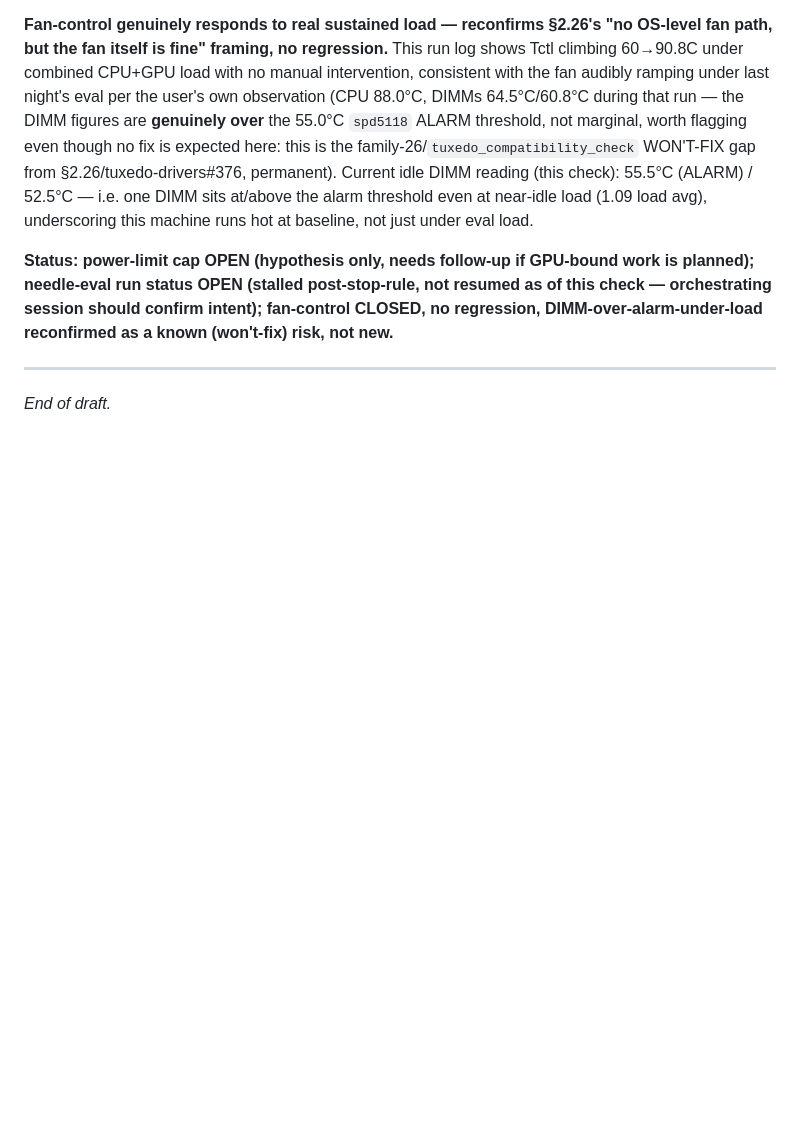
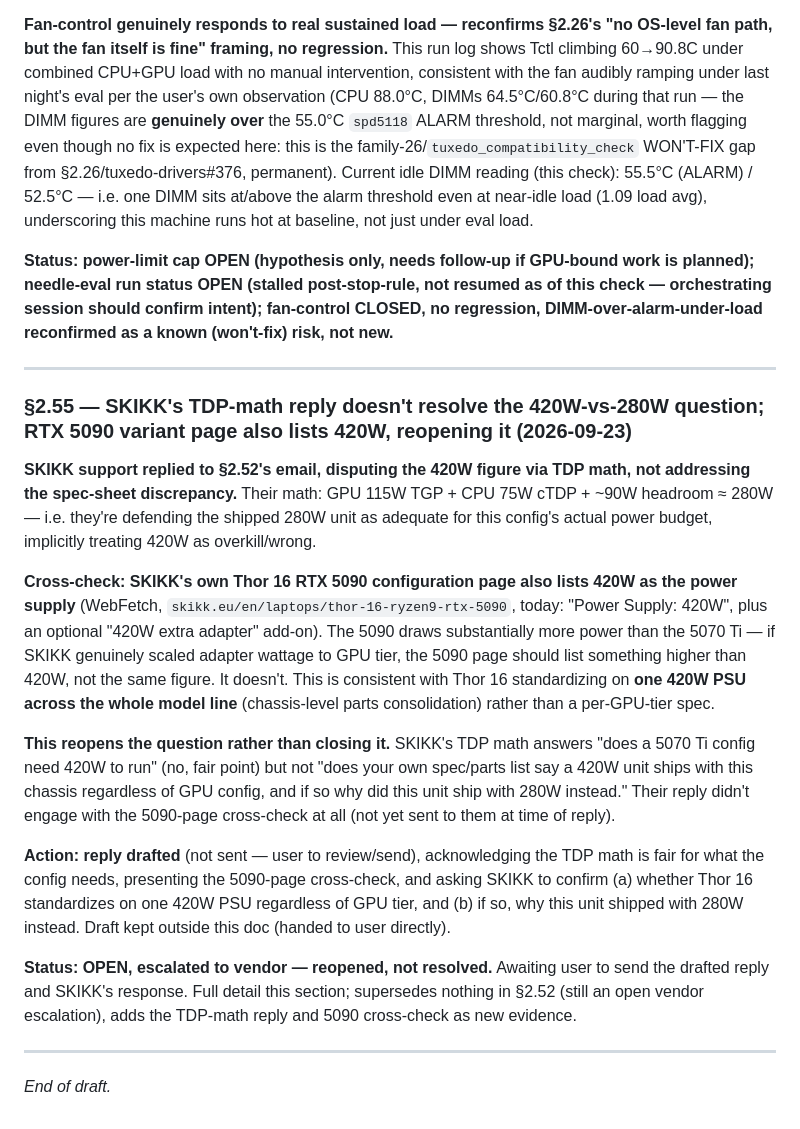
Before and after one commit to kaybenleroll/random_llm_projects, a Markdown page: system_queries/doc/skikk-thor-history.md, the part around the change. Drawn GitHub-style; blank space fills up the shorter version.

Commit message:
docs(skikk-thor): log §2.55 — SKIKK reply reopens PSU-spec question, reply drafted
SKIKK's TDP-math reply defends 280W as adequate for the 5070 Ti config's
power budget, but their RTX 5090 Thor 16 page also lists 420W - inconsistent
with per-tier PSU sizing and consistent with a single standardized 420W PSU
across the model line. Reopens rather than resolves the §2.52 escalation.
Reply drafted for user review/send (not transmitted by this session).

```diff
--- a/system_queries/doc/skikk-thor-history.md
+++ b/system_queries/doc/skikk-thor-history.md
@@ -1128,4 +1128,18 @@ Cannot currently distinguish these — both are plausible given available eviden
 
 ---
 
+### §2.55 — SKIKK's TDP-math reply doesn't resolve the 420W-vs-280W question; RTX 5090 variant page also lists 420W, reopening it (2026-09-23)
+
+**SKIKK support replied to §2.52's email, disputing the 420W figure via TDP math, not addressing the spec-sheet discrepancy.** Their math: GPU 115W TGP + CPU 75W cTDP + ~90W headroom ≈ 280W — i.e. they're defending the shipped 280W unit as adequate for this config's actual power budget, implicitly treating 420W as overkill/wrong.
+
+**Cross-check: SKIKK's own Thor 16 RTX 5090 configuration page also lists 420W as the power supply** (WebFetch, `skikk.eu/en/laptops/thor-16-ryzen9-rtx-5090`, today: "Power Supply: 420W", plus an optional "420W extra adapter" add-on). The 5090 draws substantially more power than the 5070 Ti — if SKIKK genuinely scaled adapter wattage to GPU tier, the 5090 page should list something higher than 420W, not the same figure. It doesn't. This is consistent with Thor 16 standardizing on **one 420W PSU across the whole model line** (chassis-level parts consolidation) rather than a per-GPU-tier spec.
+
+**This reopens the question rather than closing it.** SKIKK's TDP math answers "does a 5070 Ti config need 420W to run" (no, fair point) but not "does your own spec/parts list say a 420W unit ships with this chassis regardless of GPU config, and if so why did this unit ship with 280W instead." Their reply didn't engage with the 5090-page cross-check at all (not yet sent to them at time of reply).
+
+**Action: reply drafted** (not sent — user to review/send), acknowledging the TDP math is fair for what the config needs, presenting the 5090-page cross-check, and asking SKIKK to confirm (a) whether Thor 16 standardizes on one 420W PSU regardless of GPU tier, and (b) if so, why this unit shipped with 280W instead. Draft kept outside this doc (handed to user directly).
+
+**Status: OPEN, escalated to vendor — reopened, not resolved.** Awaiting user to send the drafted reply and SKIKK's response. Full detail this section; supersedes nothing in §2.52 (still an open vendor escalation), adds the TDP-math reply and 5090 cross-check as new evidence.
+
+---
+
 _End of draft._
```
Also changed, not shown: 1 other file.
